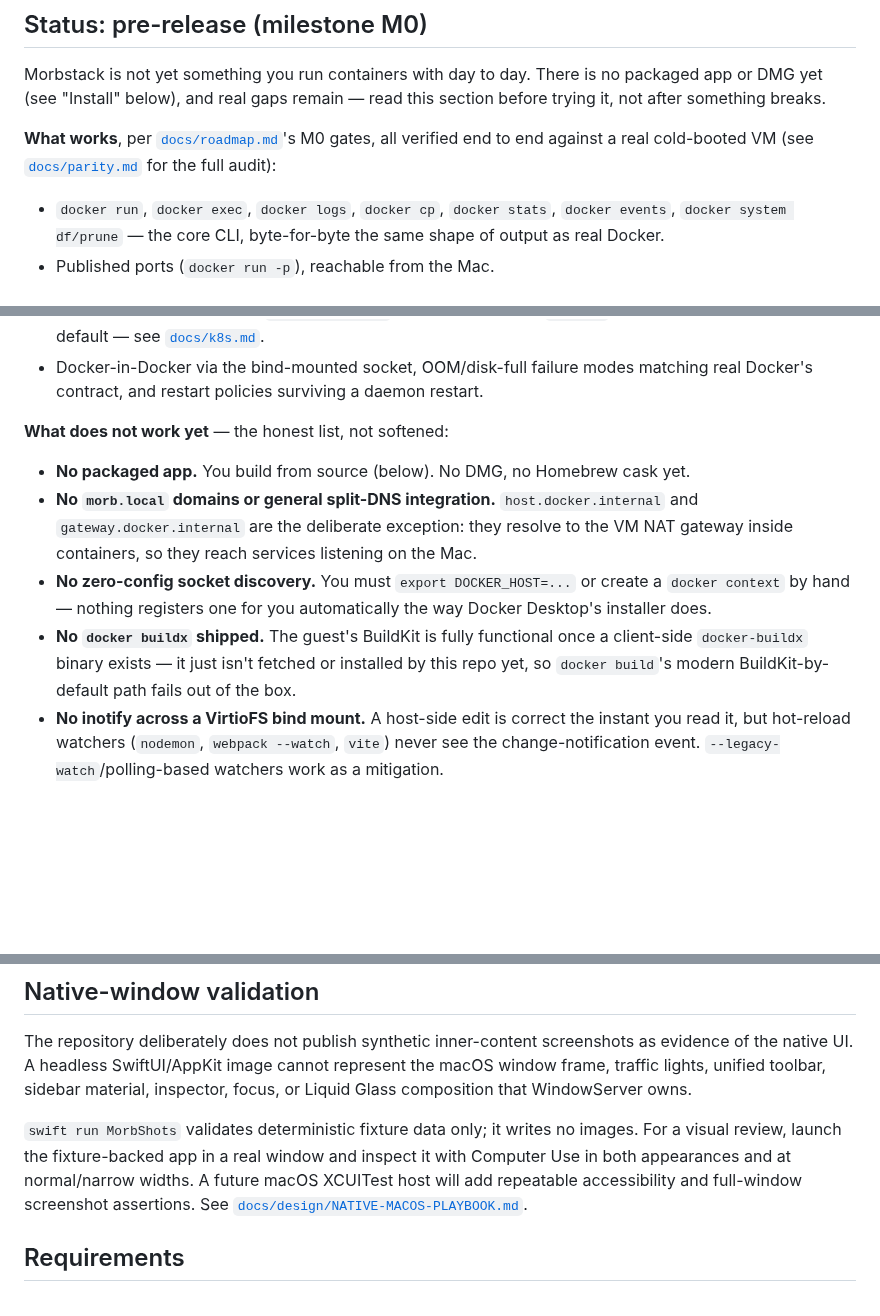
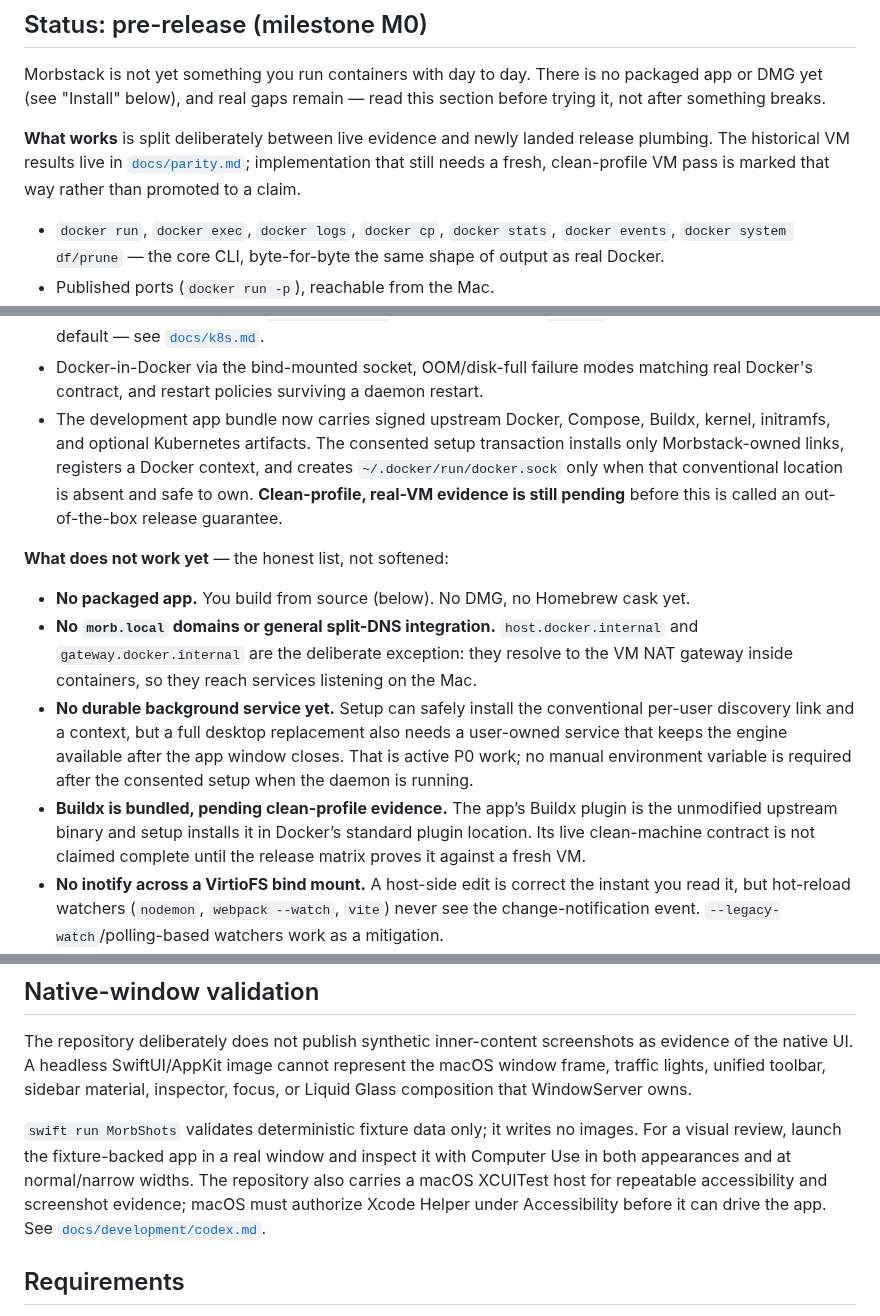
Before and after one commit to alliecatowo/morbstack, a Markdown page: README.md, 3 parts joined by grey strips. GitHub-like rendering; blank space fills up the shorter version.

Commit message:
Keep release claims aligned with implementation

```diff
--- a/README.md
+++ b/README.md
@@ -44,9 +44,10 @@ Morbstack is not yet something you run containers with day to day. There
 is no packaged app or DMG yet (see "Install" below), and real gaps remain
 — read this section before trying it, not after something breaks.
 
-**What works**, per [`docs/roadmap.md`](docs/roadmap.md)'s M0 gates, all
-verified end to end against a real cold-booted VM (see
-[`docs/parity.md`](docs/parity.md) for the full audit):
+**What works** is split deliberately between live evidence and newly landed
+release plumbing. The historical VM results live in
+[`docs/parity.md`](docs/parity.md); implementation that still needs a fresh,
+clean-profile VM pass is marked that way rather than promoted to a claim.
 
 - `docker run`, `docker exec`, `docker logs`, `docker cp`, `docker stats`,
   `docker events`, `docker system df/prune` — the core CLI, byte-for-byte
@@ -67,6 +68,12 @@ verified end to end against a real cold-booted VM (see
 - Docker-in-Docker via the bind-mounted socket, OOM/disk-full failure
   modes matching real Docker's contract, and restart policies surviving
   a daemon restart.
+- The development app bundle now carries signed upstream Docker, Compose,
+  Buildx, kernel, initramfs, and optional Kubernetes artifacts. The consented
+  setup transaction installs only Morbstack-owned links, registers a Docker
+  context, and creates `~/.docker/run/docker.sock` only when that conventional
+  location is absent and safe to own. **Clean-profile, real-VM evidence is
+  still pending** before this is called an out-of-the-box release guarantee.
 
 **What does not work yet** — the honest list, not softened:
 
@@ -76,13 +83,15 @@ verified end to end against a real cold-booted VM (see
   `host.docker.internal` and `gateway.docker.internal` are the deliberate
   exception: they resolve to the VM NAT gateway inside containers, so they
   reach services listening on the Mac.
-- **No zero-config socket discovery.** You must `export DOCKER_HOST=...`
-  or create a `docker context` by hand — nothing registers one for you
-  automatically the way Docker Desktop's installer does.
-- **No `docker buildx` shipped.** The guest's BuildKit is fully
-  functional once a client-side `docker-buildx` binary exists — it just
-  isn't fetched or installed by this repo yet, so `docker build`'s
-  modern BuildKit-by-default path fails out of the box.
+- **No durable background service yet.** Setup can safely install the
+  conventional per-user discovery link and a context, but a full desktop
+  replacement also needs a user-owned service that keeps the engine available
+  after the app window closes. That is active P0 work; no manual environment
+  variable is required after the consented setup when the daemon is running.
+- **Buildx is bundled, pending clean-profile evidence.** The app’s Buildx
+  plugin is the unmodified upstream binary and setup installs it in Docker’s
+  standard plugin location. Its live clean-machine contract is not claimed
+  complete until the release matrix proves it against a fresh VM.
 - **No inotify across a VirtioFS bind mount.** A host-side edit is
   correct the instant you read it, but hot-reload watchers (`nodemon`,
   `webpack --watch`, `vite`) never see the change-notification event.
@@ -110,9 +119,10 @@ Liquid Glass composition that WindowServer owns.
 
 `swift run MorbShots` validates deterministic fixture data only; it writes no images.
 For a visual review, launch the fixture-backed app in a real window and inspect it with
-Computer Use in both appearances and at normal/narrow widths. A future macOS XCUITest
-host will add repeatable accessibility and full-window screenshot assertions. See
-[`docs/design/NATIVE-MACOS-PLAYBOOK.md`](docs/design/NATIVE-MACOS-PLAYBOOK.md).
+Computer Use in both appearances and at normal/narrow widths. The repository also carries
+a macOS XCUITest host for repeatable accessibility and screenshot evidence; macOS must
+authorize Xcode Helper under Accessibility before it can drive the app. See
+[`docs/development/codex.md`](docs/development/codex.md).
 
 ## Requirements
 
```
